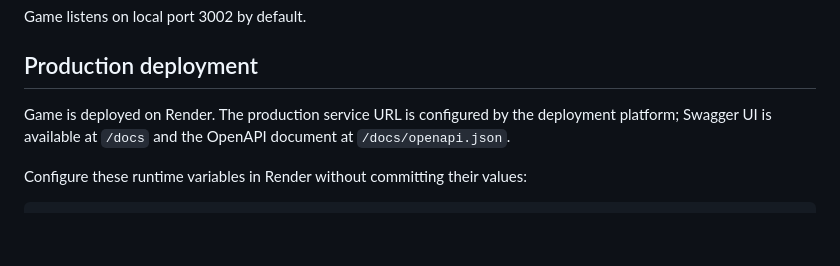
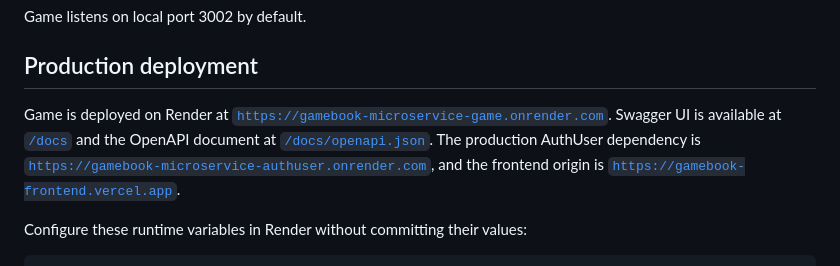
Before and after one commit to CarlosSV923/GameBook.Microservice.Game, a Markdown page: README.md, the part around the change. Drawn GitHub-style; blank space fills up the shorter version.

```diff
--- a/README.md
+++ b/README.md
@@ -59,7 +59,7 @@ Game listens on local port 3002 by default.
 
 ## Production deployment
 
-Game is deployed on Render. The production service URL is configured by the deployment platform; Swagger UI is available at `/docs` and the OpenAPI document at `/docs/openapi.json`.
+Game is deployed on Render at [`https://gamebook-microservice-game.onrender.com`](https://gamebook-microservice-game.onrender.com). Swagger UI is available at [`/docs`](https://gamebook-microservice-game.onrender.com/docs) and the OpenAPI document at [`/docs/openapi.json`](https://gamebook-microservice-game.onrender.com/docs/openapi.json). The production AuthUser dependency is [`https://gamebook-microservice-authuser.onrender.com`](https://gamebook-microservice-authuser.onrender.com), and the frontend origin is [`https://gamebook-frontend.vercel.app`](https://gamebook-frontend.vercel.app).
 
 Configure these runtime variables in Render without committing their values:
 
```
Also changed, not shown: README.es.md (+1 -1 lines).
